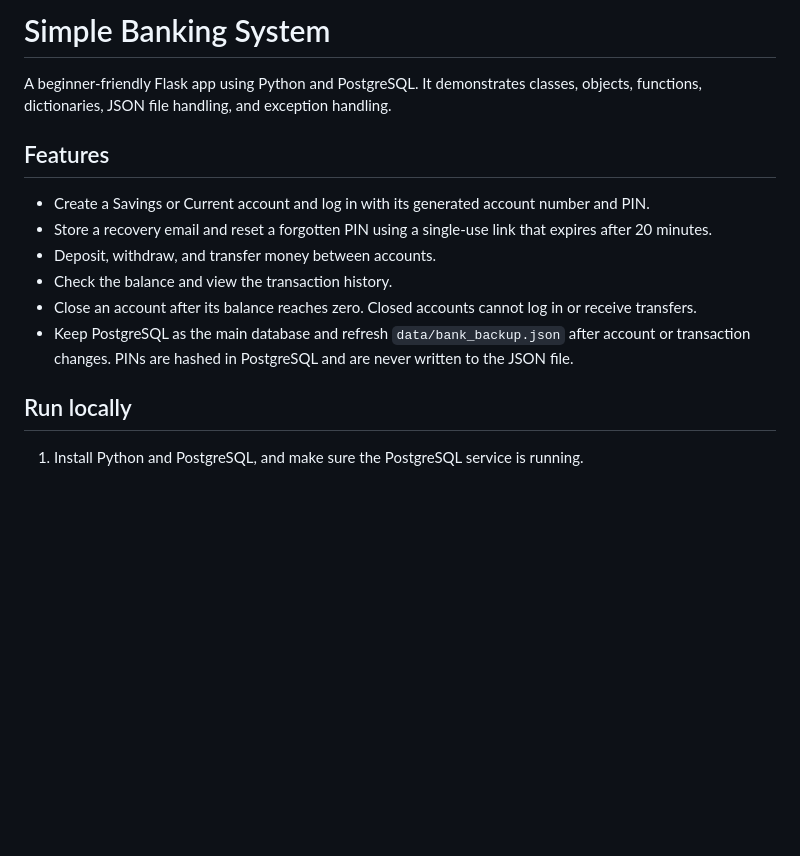
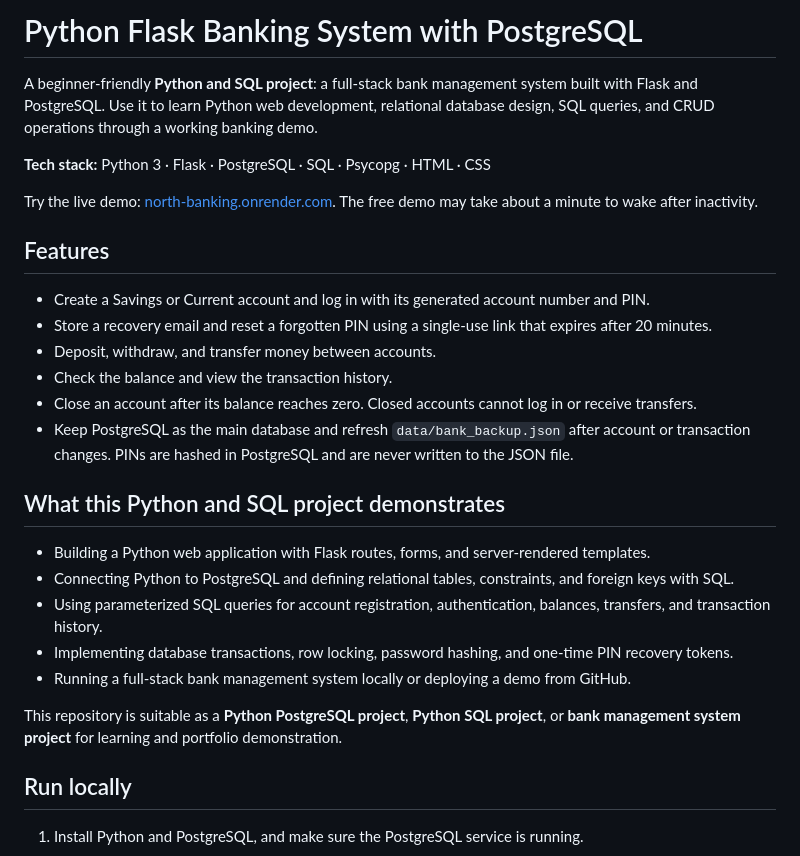
Before and after one commit to atiquexaladin/north_banking, a Markdown page: README.md, the part around the change. GitHub-like rendering; blank space fills up the shorter version.

Commit message:
Improve Python SQL project discoverability

```diff
--- a/README.md
+++ b/README.md
@@ -1,6 +1,10 @@
-# Simple Banking System
+# Python Flask Banking System with PostgreSQL
 
-A beginner-friendly Flask app using Python and PostgreSQL. It demonstrates classes, objects, functions, dictionaries, JSON file handling, and exception handling.
+A beginner-friendly **Python and SQL project**: a full-stack bank management system built with Flask and PostgreSQL. Use it to learn Python web development, relational database design, SQL queries, and CRUD operations through a working banking demo.
+
+**Tech stack:** Python 3 · Flask · PostgreSQL · SQL · Psycopg · HTML · CSS
+
+Try the live demo: [north-banking.onrender.com](https://north-banking.onrender.com/login). The free demo may take about a minute to wake after inactivity.
 
 ## Features
 
@@ -10,6 +14,16 @@ A beginner-friendly Flask app using Python and PostgreSQL. It demonstrates class
 - Check the balance and view the transaction history.
 - Close an account after its balance reaches zero. Closed accounts cannot log in or receive transfers.
 - Keep PostgreSQL as the main database and refresh `data/bank_backup.json` after account or transaction changes. PINs are hashed in PostgreSQL and are never written to the JSON file.
+
+## What this Python and SQL project demonstrates
+
+- Building a Python web application with Flask routes, forms, and server-rendered templates.
+- Connecting Python to PostgreSQL and defining relational tables, constraints, and foreign keys with SQL.
+- Using parameterized SQL queries for account registration, authentication, balances, transfers, and transaction history.
+- Implementing database transactions, row locking, password hashing, and one-time PIN recovery tokens.
+- Running a full-stack bank management system locally or deploying a demo from GitHub.
+
+This repository is suitable as a **Python PostgreSQL project**, **Python SQL project**, or **bank management system project** for learning and portfolio demonstration.
 
 ## Run locally
 
```
